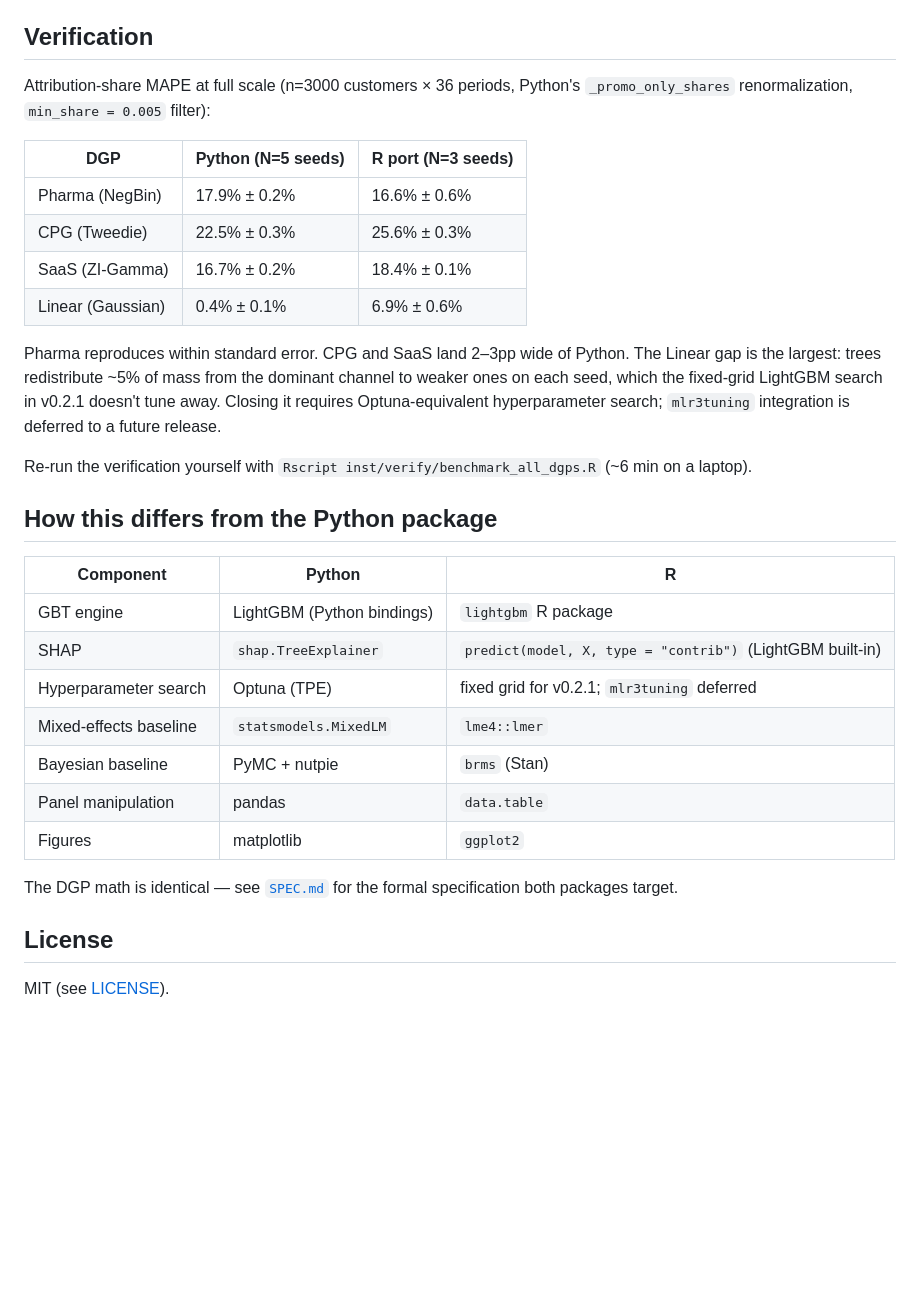
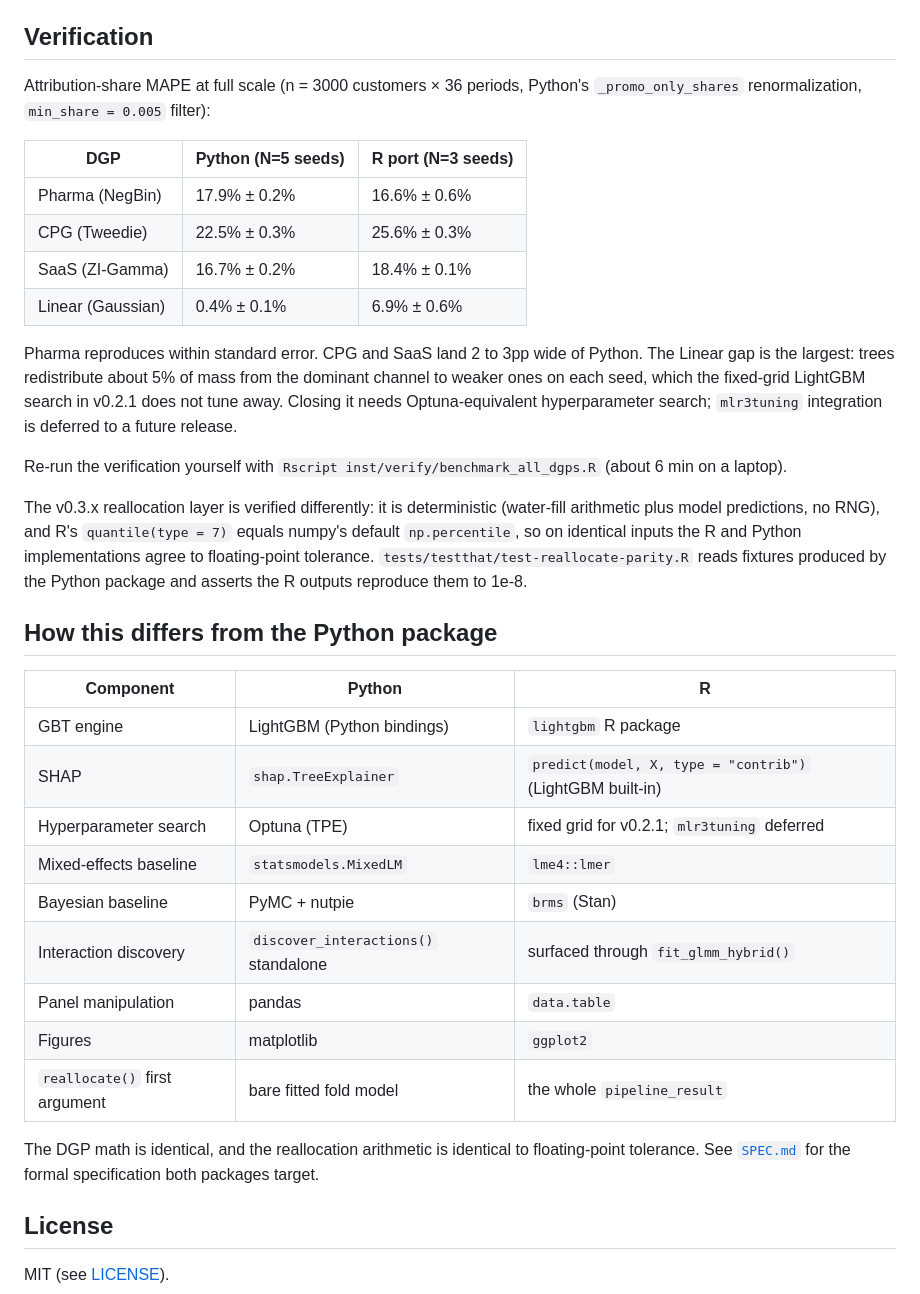
Before and after one commit to jamesyoung93/treemmm-r, a Markdown page: README.md, the part around one of its changes. Drawn GitHub-style; blank space fills up the shorter version.

```diff
--- a/README.md
+++ b/README.md
@@ -63,8 +160,7 @@ See `vignette("quickstart")`, `vignette("benchmark")`, and
 
 ## Verification
 
-Attribution-share MAPE at full scale (n=3000 customers × 36 periods, Python's
-`_promo_only_shares` renormalization, `min_share = 0.005` filter):
+Attribution-share MAPE at full scale (n = 3000 customers × 36 periods, Python's `_promo_only_shares` renormalization, `min_share = 0.005` filter):
 
 | DGP | Python (N=5 seeds) | R port (N=3 seeds) |
 |---|---|---|
@@ -73,15 +169,11 @@ Attribution-share MAPE at full scale (n=3000 customers × 36 periods, Python's
 | SaaS (ZI-Gamma)   | 16.7% ± 0.2% | 18.4% ± 0.1% |
 | Linear (Gaussian) |  0.4% ± 0.1% |  6.9% ± 0.6% |
 
-Pharma reproduces within standard error. CPG and SaaS land 2–3pp wide of
-Python. The Linear gap is the largest: trees redistribute ~5% of mass from
-the dominant channel to weaker ones on each seed, which the fixed-grid
-LightGBM search in v0.2.1 doesn't tune away. Closing it requires
-Optuna-equivalent hyperparameter search; `mlr3tuning` integration is
-deferred to a future release.
+Pharma reproduces within standard error. CPG and SaaS land 2 to 3pp wide of Python. The Linear gap is the largest: trees redistribute about 5% of mass from the dominant channel to weaker ones on each seed, which the fixed-grid LightGBM search in v0.2.1 does not tune away. Closing it needs Optuna-equivalent hyperparameter search; `mlr3tuning` integration is deferred to a future release.
 
-Re-run the verification yourself with
-`Rscript inst/verify/benchmark_all_dgps.R` (~6 min on a laptop).
+Re-run the verification yourself with `Rscript inst/verify/benchmark_all_dgps.R` (about 6 min on a laptop).
+
+The v0.3.x reallocation layer is verified differently: it is deterministic (water-fill arithmetic plus model predictions, no RNG), and R's `quantile(type = 7)` equals numpy's default `np.percentile`, so on identical inputs the R and Python implementations agree to floating-point tolerance. `tests/testthat/test-reallocate-parity.R` reads fixtures produced by the Python package and asserts the R outputs reproduce them to 1e-8.
 
 ## How this differs from the Python package
 
@@ -92,10 +184,12 @@ Re-run the verification yourself with
 | Hyperparameter search | Optuna (TPE) | fixed grid for v0.2.1; `mlr3tuning` deferred |
 | Mixed-effects baseline | `statsmodels.MixedLM` | `lme4::lmer` |
 | Bayesian baseline | PyMC + nutpie | `brms` (Stan) |
+| Interaction discovery | `discover_interactions()` standalone | surfaced through `fit_glmm_hybrid()` |
 | Panel manipulation | pandas | `data.table` |
 | Figures | matplotlib | `ggplot2` |
+| `reallocate()` first argument | bare fitted fold model | the whole `pipeline_result` |
 
-The DGP math is identical — see [`SPEC.md`](SPEC.md) for the formal specification both packages target.
+The DGP math is identical, and the reallocation arithmetic is identical to floating-point tolerance. See [`SPEC.md`](SPEC.md) for the formal specification both packages target.
 
 ## License
 
```
Also changed, not shown: other parts of README.md (+123 -26 lines).
